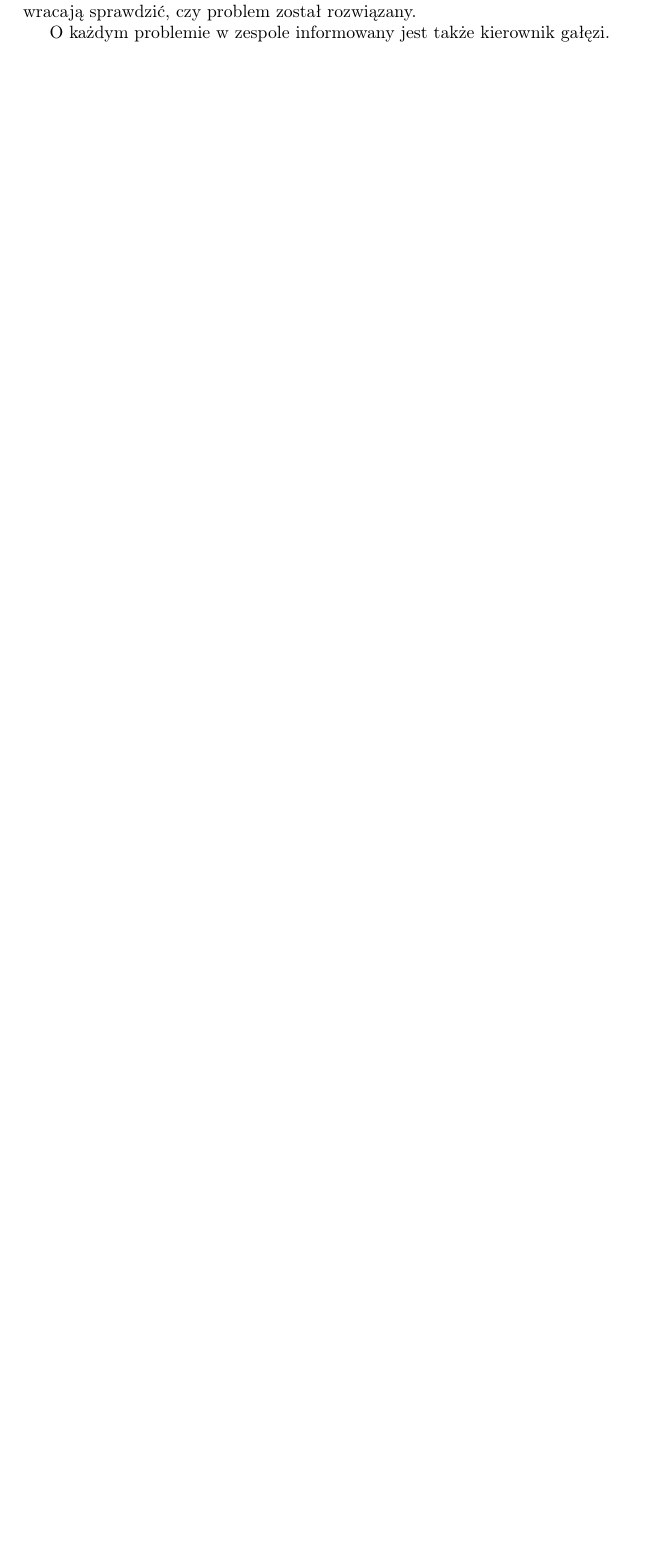
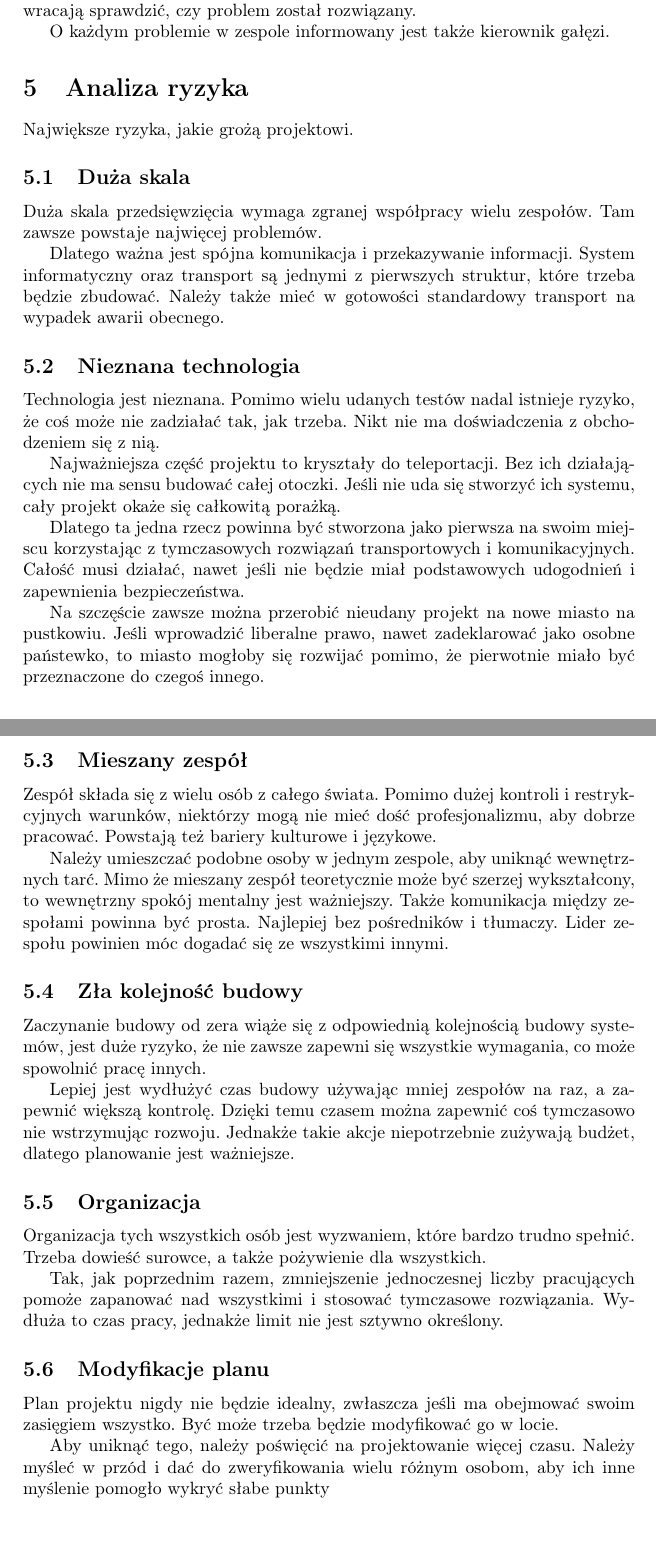
Before and after one commit to Antyradek/iphist, a LaTeX document (main.tex, which reads chapters/analiza.tex): part of page 8 of 8 before the commit and two parts of pages 8 and 9 of 9 after it, the two joined at a grey line, cut so that both start at the same text, the shorter picture padded with empty space. Compiled offline with pdfLaTeX.

Commit message:
Dodaj analizę ryzyka

```diff
--- /dev/null
+++ b/chapters/analiza.tex
@@ -0,0 +1,42 @@
+\section{Analiza ryzyka}
+Największe ryzyka, jakie grożą projektowi.
+\subsection{Duża skala}
+Duża skala przedsięwzięcia wymaga zgranej współpracy wielu zespołów. Tam zawsze powstaje najwięcej problemów.
+
+Dlatego ważna jest spójna komunikacja i przekazywanie informacji. System informatyczny oraz transport są jednymi z pierwszych struktur, które trzeba będzie zbudować.
+Należy także mieć w gotowości standardowy transport na wypadek awarii obecnego.
+
+\subsection{Nieznana technologia}
+Technologia jest nieznana. Pomimo wielu udanych testów nadal istnieje ryzyko, że coś może nie zadziałać tak, jak trzeba. Nikt nie ma doświadczenia z obchodzeniem się z nią.
+
+Najważniejsza część projektu to kryształy do teleportacji. Bez ich działających nie ma sensu budować całej otoczki.
+Jeśli nie uda się stworzyć ich systemu, cały projekt okaże się całkowitą porażką.
+
+Dlatego ta jedna rzecz powinna być stworzona jako pierwsza na swoim miejscu korzystając z tymczasowych rozwiązań transportowych i komunikacyjnych.
+Całość musi działać, nawet jeśli nie będzie miał podstawowych udogodnień i zapewnienia bezpieczeństwa.
+
+Na szczęście zawsze można przerobić nieudany projekt na nowe miasto na pustkowiu.
+Jeśli wprowadzić liberalne prawo, nawet zadeklarować jako osobne państewko, to miasto mogłoby się rozwijać pomimo, że pierwotnie miało być przeznaczone do czegoś innego.
+
+\subsection{Mieszany zespół}
+Zespół składa się z wielu osób z całego świata. Pomimo dużej kontroli i restrykcyjnych warunków, niektórzy mogą nie mieć dość profesjonalizmu, aby dobrze pracować. Powstają też bariery kulturowe i językowe.
+
+Należy umieszczać podobne osoby w jednym zespole, aby uniknąć wewnętrznych tarć. Mimo że mieszany zespół teoretycznie może być szerzej wykształcony, to wewnętrzny spokój mentalny jest ważniejszy.
+Także komunikacja między zespołami powinna być prosta. Najlepiej bez pośredników i tłumaczy. Lider zespołu powinien móc dogadać się ze wszystkimi innymi.
+
+\subsection{Zła kolejność budowy}
+Zaczynanie budowy od zera wiąże się z odpowiednią kolejnością budowy systemów, jest duże ryzyko, że nie zawsze zapewni się wszystkie wymagania, co może spowolnić pracę innych.
+
+Lepiej jest wydłużyć czas budowy używając mniej zespołów na raz, a zapewnić większą kontrolę. Dzięki temu czasem można zapewnić coś tymczasowo nie wstrzymując rozwoju.
+Jednakże takie akcje niepotrzebnie zużywają budżet, dlatego planowanie jest ważniejsze.
+
+\subsection{Organizacja}
+Organizacja tych wszystkich osób jest wyzwaniem, które bardzo trudno spełnić. Trzeba dowieść surowce, a także pożywienie dla wszystkich.
+
+Tak, jak poprzednim razem, zmniejszenie jednoczesnej liczby pracujących pomoże zapanować nad wszystkimi i stosować tymczasowe rozwiązania.
+Wydłuża to czas pracy, jednakże limit nie jest sztywno określony.
+
+\subsection{Modyfikacje planu}
+Plan projektu nigdy nie będzie idealny, zwłaszcza jeśli ma obejmować swoim zasięgiem wszystko. Być może trzeba będzie modyfikować go w locie.
+
+Aby uniknąć tego, należy poświęcić na projektowanie więcej czasu. Należy myśleć w przód i dać do zweryfikowania wielu różnym osobom, aby ich inne myślenie pomogło wykryć słabe punkty
```
Also changed, not shown: main.tex (+1 -0 lines), main.pdf.
